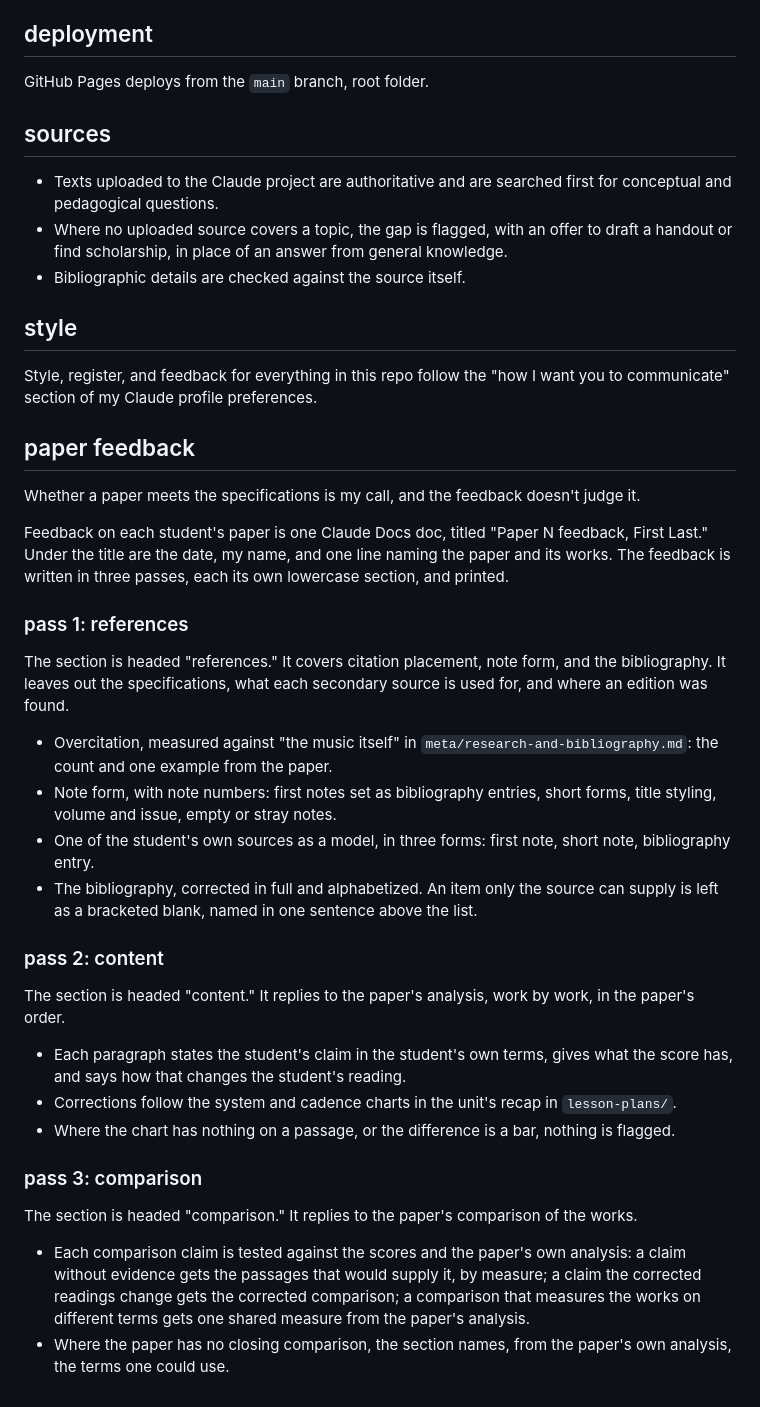
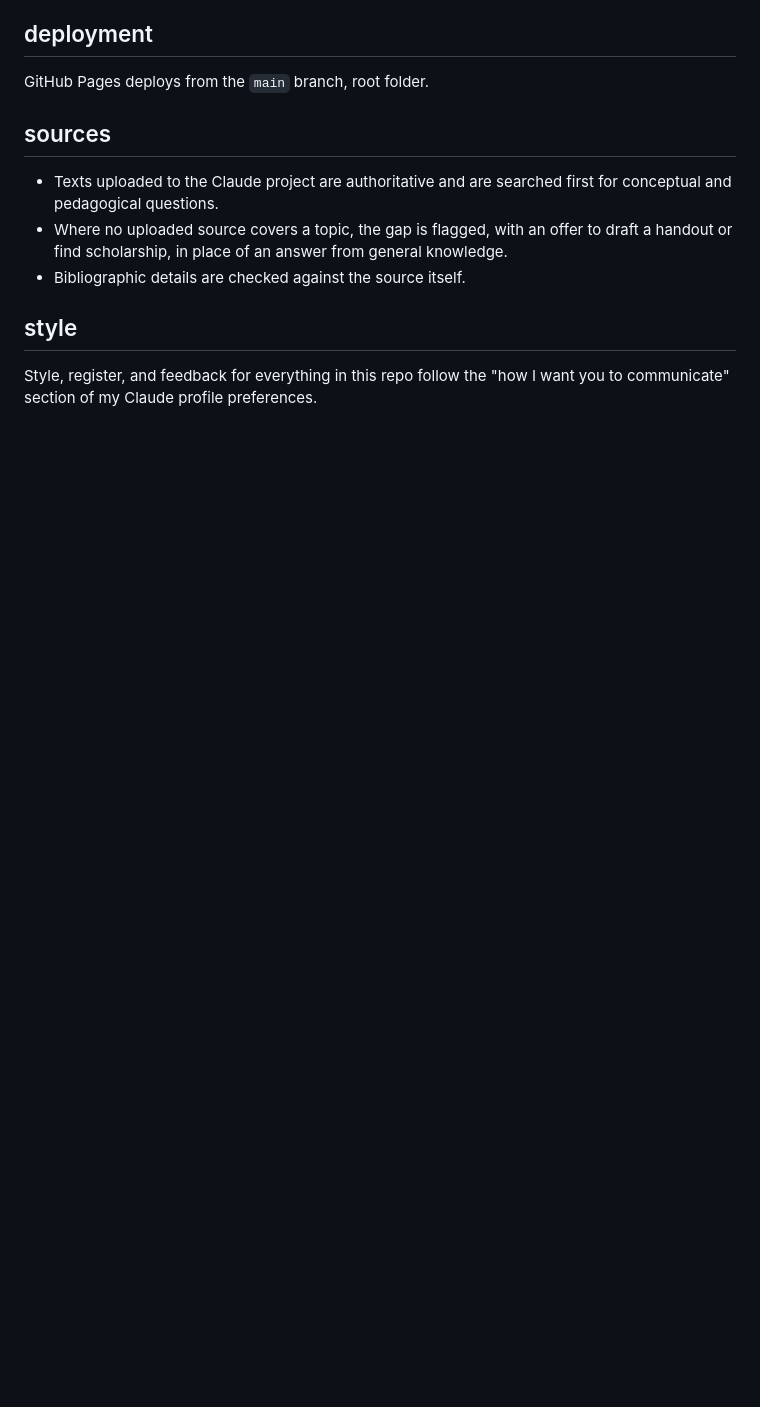
Before and after one commit to csuebmusic/mus601, a Markdown page: meta/conventions.md, the part around the change. Drawn GitHub-style; blank space fills up the shorter version.

Commit message:
Remove the paper feedback section

```diff
--- a/meta/conventions.md
+++ b/meta/conventions.md
@@ -50,33 +50,3 @@ GitHub Pages deploys from the `main` branch, root folder.
 ## style
 
 Style, register, and feedback for everything in this repo follow the "how I want you to communicate" section of my Claude profile preferences.
-
-## paper feedback
-
-Whether a paper meets the specifications is my call, and the feedback doesn't judge it.
-
-Feedback on each student's paper is one Claude Docs doc, titled "Paper N feedback, First Last." Under the title are the date, my name, and one line naming the paper and its works. The feedback is written in three passes, each its own lowercase section, and printed.
-
-### pass 1: references
-
-The section is headed "references." It covers citation placement, note form, and the bibliography. It leaves out the specifications, what each secondary source is used for, and where an edition was found.
-
-- Overcitation, measured against "the music itself" in `meta/research-and-bibliography.md`: the count and one example from the paper.
-- Note form, with note numbers: first notes set as bibliography entries, short forms, title styling, volume and issue, empty or stray notes.
-- One of the student's own sources as a model, in three forms: first note, short note, bibliography entry.
-- The bibliography, corrected in full and alphabetized. An item only the source can supply is left as a bracketed blank, named in one sentence above the list.
-
-### pass 2: content
-
-The section is headed "content." It replies to the paper's analysis, work by work, in the paper's order.
-
-- Each paragraph states the student's claim in the student's own terms, gives what the score has, and says how that changes the student's reading.
-- Corrections follow the system and cadence charts in the unit's recap in `lesson-plans/`.
-- Where the chart has nothing on a passage, or the difference is a bar, nothing is flagged.
-
-### pass 3: comparison
-
-The section is headed "comparison." It replies to the paper's comparison of the works.
-
-- Each comparison claim is tested against the scores and the paper's own analysis: a claim without evidence gets the passages that would supply it, by measure; a claim the corrected readings change gets the corrected comparison; a comparison that measures the works on different terms gets one shared measure from the paper's analysis.
-- Where the paper has no closing comparison, the section names, from the paper's own analysis, the terms one could use.
```
